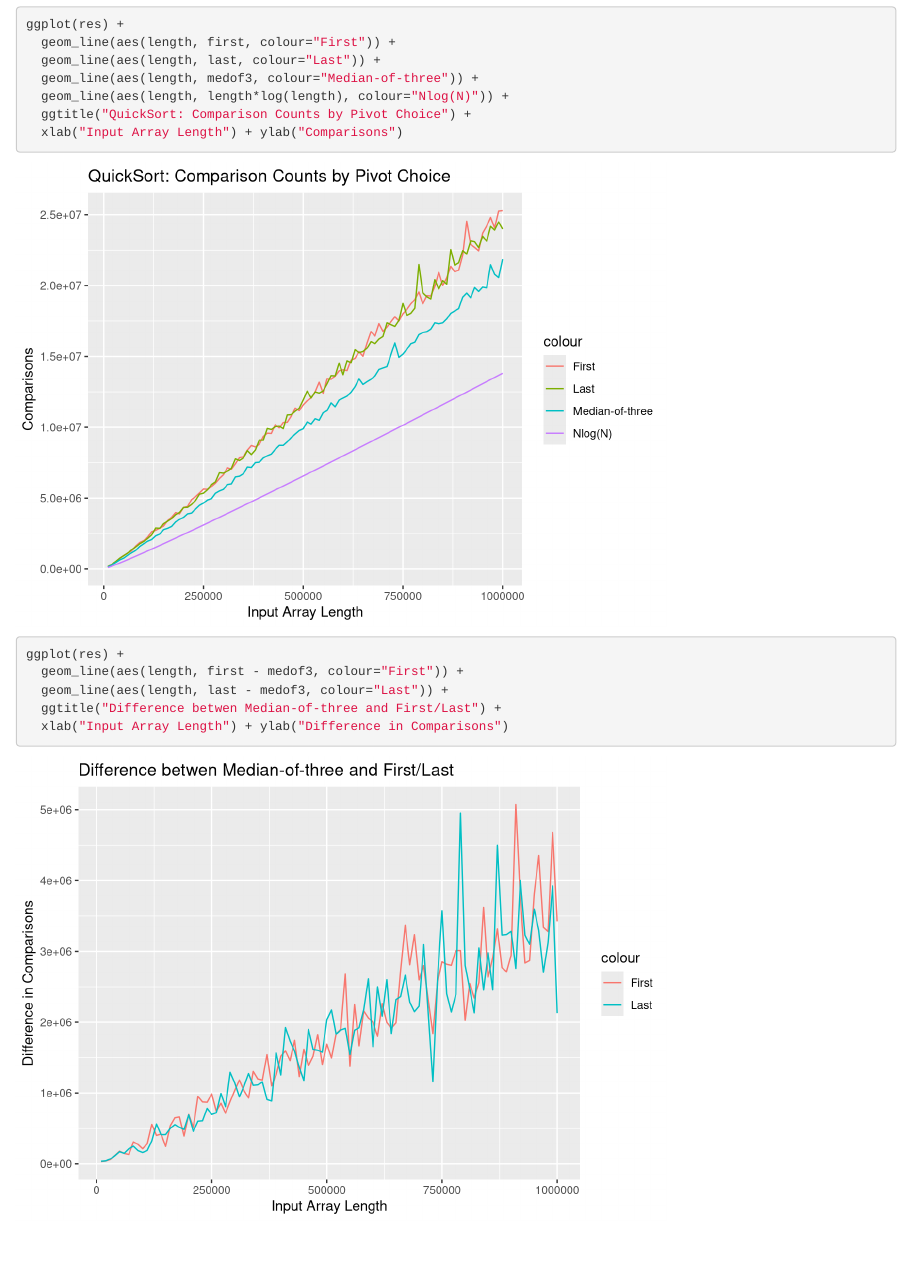
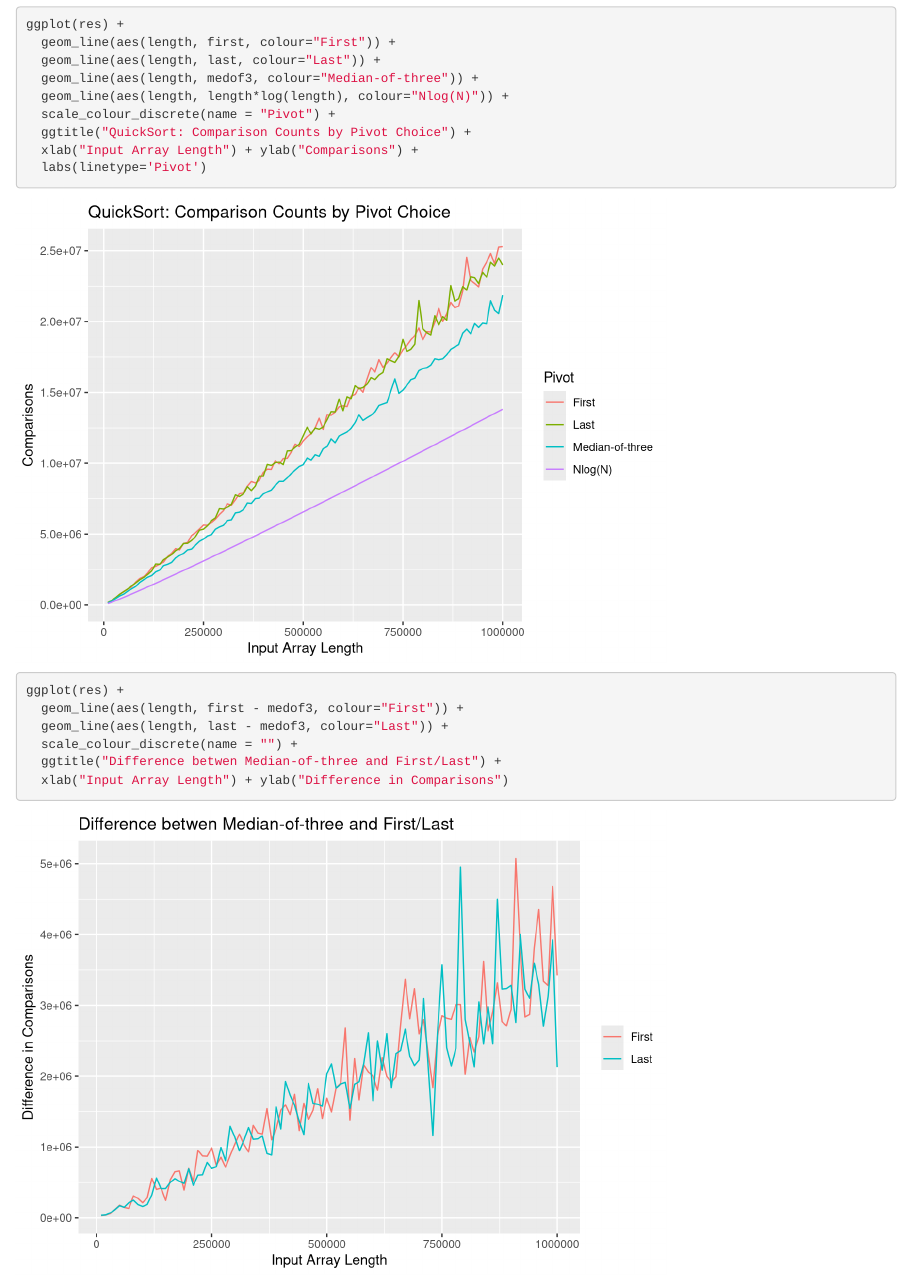
Before and after one commit to devmacrile/algorithms, an R Markdown document (quicksort/comparison_analysis.Rmd): the page in a window 1100 px wide, from 780 px down. Rendered offline with R 4.5, knitr and Pandoc, with nearby package versions.

Commit message:
Updated quicksort comparison analysis

```diff
--- a/quicksort/comparison_analysis.Rmd
+++ b/quicksort/comparison_analysis.Rmd
@@ -2,7 +2,9 @@
 title: "QuickSort Pivot Type Comparison"
 author: "Devin Riley"
 date: "February 8, 2015"
-output: html_document
+output:
+  html_document:
+    keep_md: true
 ---
 
 "Quick comparison" of QuickSort comparison counts for three different median selections:
@@ -31,12 +33,15 @@ ggplot(res) +
   geom_line(aes(length, last, colour="Last")) +
   geom_line(aes(length, medof3, colour="Median-of-three")) +
   geom_line(aes(length, length*log(length), colour="Nlog(N)")) +
+  scale_colour_discrete(name = "Pivot") +
   ggtitle("QuickSort: Comparison Counts by Pivot Choice") +
-  xlab("Input Array Length") + ylab("Comparisons")
+  xlab("Input Array Length") + ylab("Comparisons") +
+  labs(linetype='Pivot')
 
 ggplot(res) +
   geom_line(aes(length, first - medof3, colour="First")) +
   geom_line(aes(length, last - medof3, colour="Last")) +
+  scale_colour_discrete(name = "") +
   ggtitle("Difference betwen Median-of-three and First/Last") +
   xlab("Input Array Length") + ylab("Difference in Comparisons")
 
```
Also changed, not shown: quicksort/comparison_analysis.html, quicksort/comparison_analysis.md, quicksort/comparison_analysis_files/figure-html/unnamed-chunk-11.png, quicksort/comparison_analysis_files/figure-html/unnamed-chunk-12.png.
